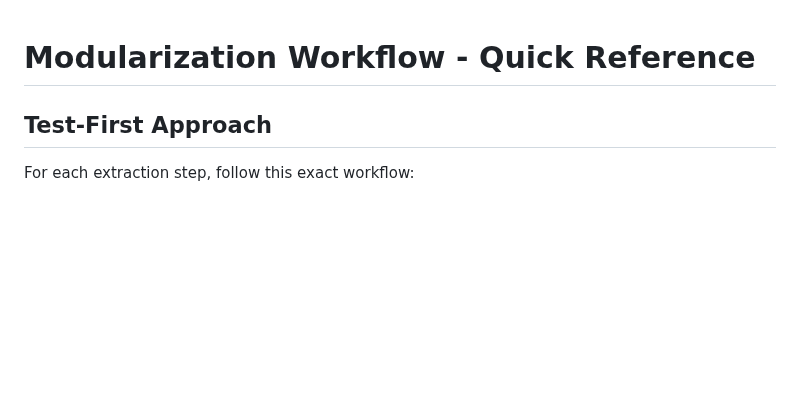
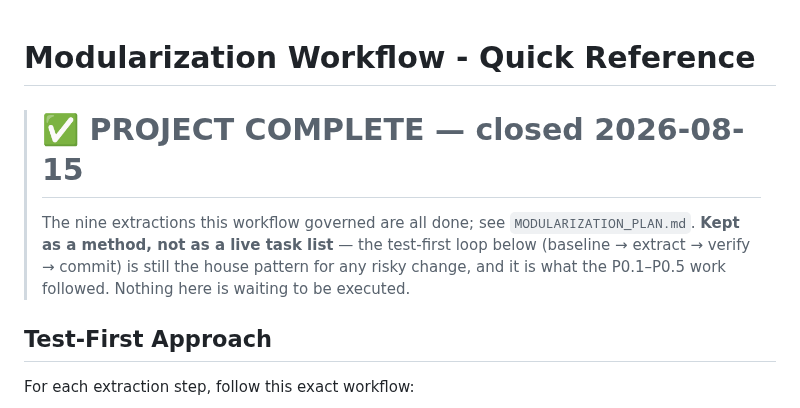
Before and after one commit to jabbermarky/icecream, a Markdown page: WORKFLOW.md, the part around the change. GitHub-like rendering; blank space fills up the shorter version.

```diff
--- a/WORKFLOW.md
+++ b/WORKFLOW.md
@@ -1,4 +1,12 @@
 # Modularization Workflow - Quick Reference
+
+> # ✅ PROJECT COMPLETE — closed 2026-08-15
+>
+> The nine extractions this workflow governed are all done; see
+> `MODULARIZATION_PLAN.md`. **Kept as a method, not as a live task list** — the
+> test-first loop below (baseline → extract → verify → commit) is still the
+> house pattern for any risky change, and it is what the P0.1–P0.5 work
+> followed. Nothing here is waiting to be executed.
 
 ## Test-First Approach
 
```
Also changed, not shown: MODULARIZATION_PLAN.md (+37 -5 lines).
